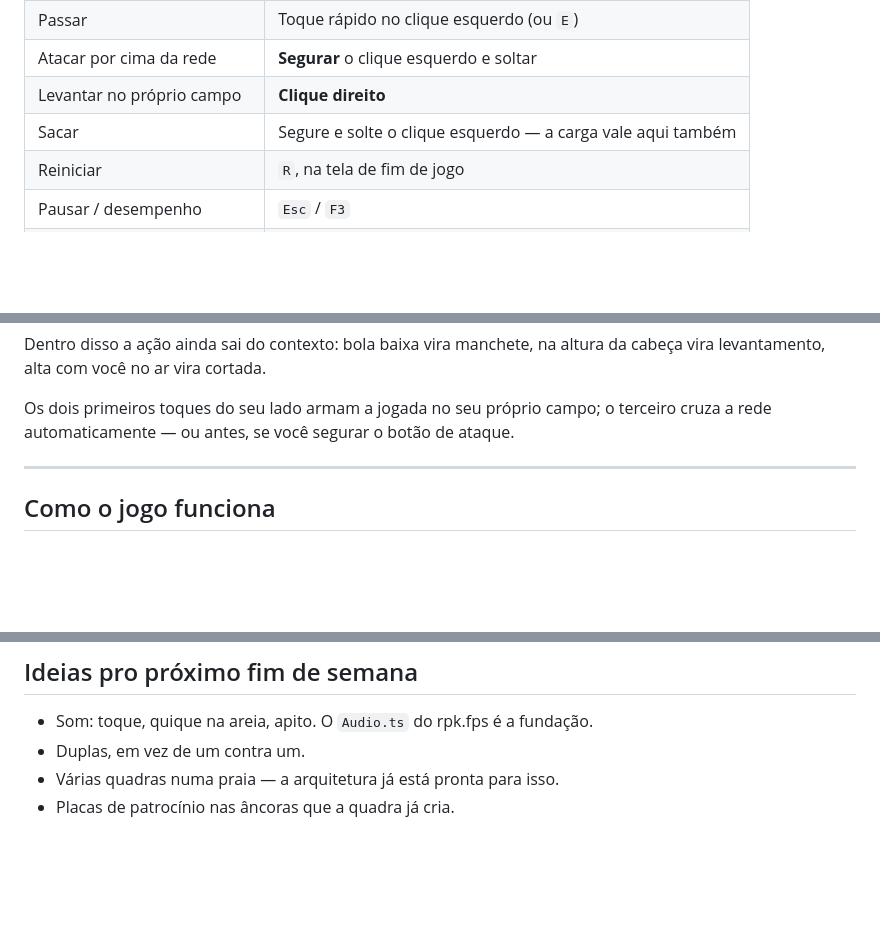
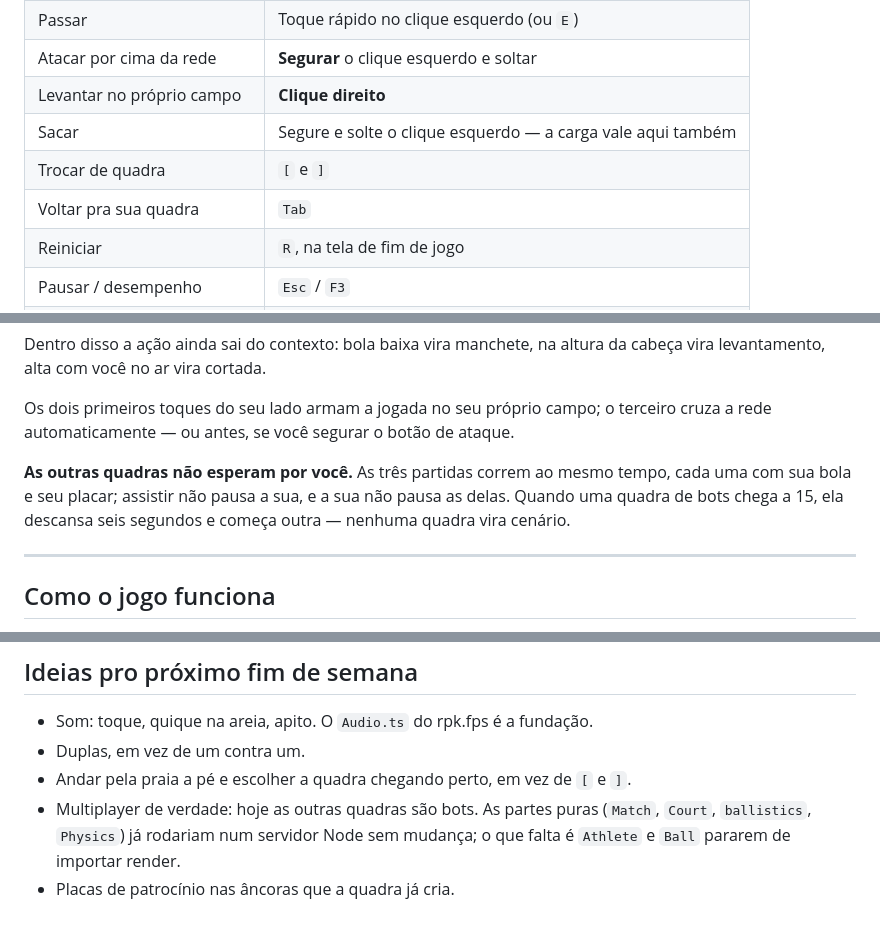
Before and after one commit to okaiquemota/volei3d, a Markdown page: README.md, 3 parts joined by grey strips. Drawn GitHub-style; blank space fills up the shorter version.

```diff
--- a/README.md
+++ b/README.md
@@ -39,6 +41,8 @@ npm run build:single # dist/volei3d.html — joga com duplo clique, offline
 | Atacar por cima da rede | **Segurar** o clique esquerdo e soltar |
 | Levantar no próprio campo | **Clique direito** |
 | Sacar | Segure e solte o clique esquerdo — a carga vale aqui também |
+| Trocar de quadra | `[` e `]` |
+| Voltar pra sua quadra | `Tab` |
 | Reiniciar | `R`, na tela de fim de jogo |
 | Pausar / desempenho | `Esc` / `F3` |
 | Esconder o manual de teclas | `H` |
@@ -64,6 +68,11 @@ da cabeça vira levantamento, alta com você no ar vira cortada.
 Os dois primeiros toques do seu lado armam a jogada no seu próprio campo; o
 terceiro cruza a rede automaticamente — ou antes, se você segurar o botão de
 ataque.
+
+**As outras quadras não esperam por você.** As três partidas correm ao mesmo
+tempo, cada uma com sua bola e seu placar; assistir não pausa a sua, e a sua
+não pausa as delas. Quando uma quadra de bots chega a 15, ela descansa seis
+segundos e começa outra — nenhuma quadra vira cenário.
 
 ---
 
@@ -238,5 +256,8 @@ O menu tem um controle de resolução (50% a 100%). O custo do quadro cresce com
 
 - Som: toque, quique na areia, apito. O `Audio.ts` do rpk.fps é a fundação.
 - Duplas, em vez de um contra um.
-- Várias quadras numa praia — a arquitetura já está pronta para isso.
+- Andar pela praia a pé e escolher a quadra chegando perto, em vez de `[` e `]`.
+- Multiplayer de verdade: hoje as outras quadras são bots. As partes puras
+  (`Match`, `Court`, `ballistics`, `Physics`) já rodariam num servidor Node sem
+  mudança; o que falta é `Athlete` e `Ball` pararem de importar render.
 - Placas de patrocínio nas âncoras que a quadra já cria.
```
Also changed, not shown: other parts of README.md (+20 -9 lines), CLAUDE.md (+51 -0 lines).
